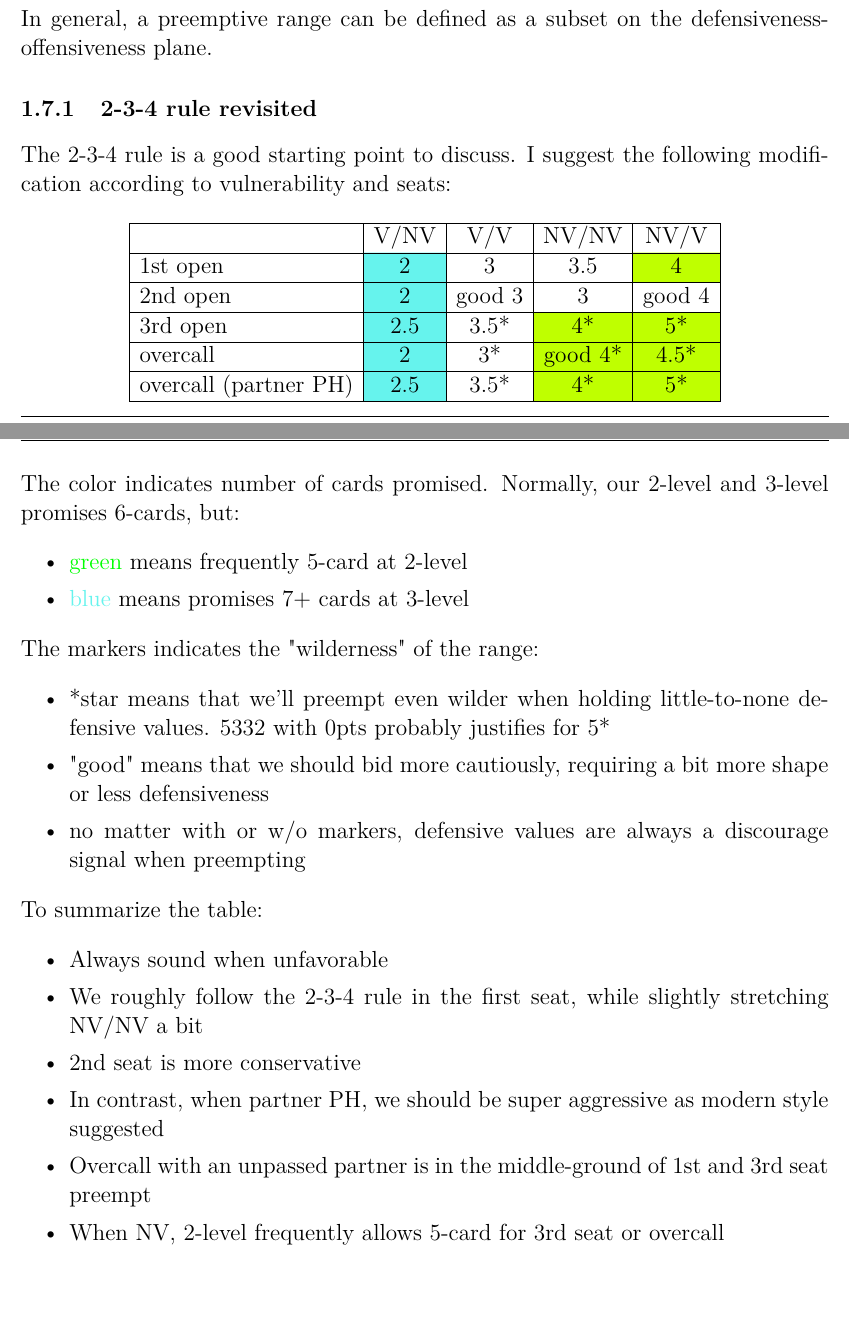
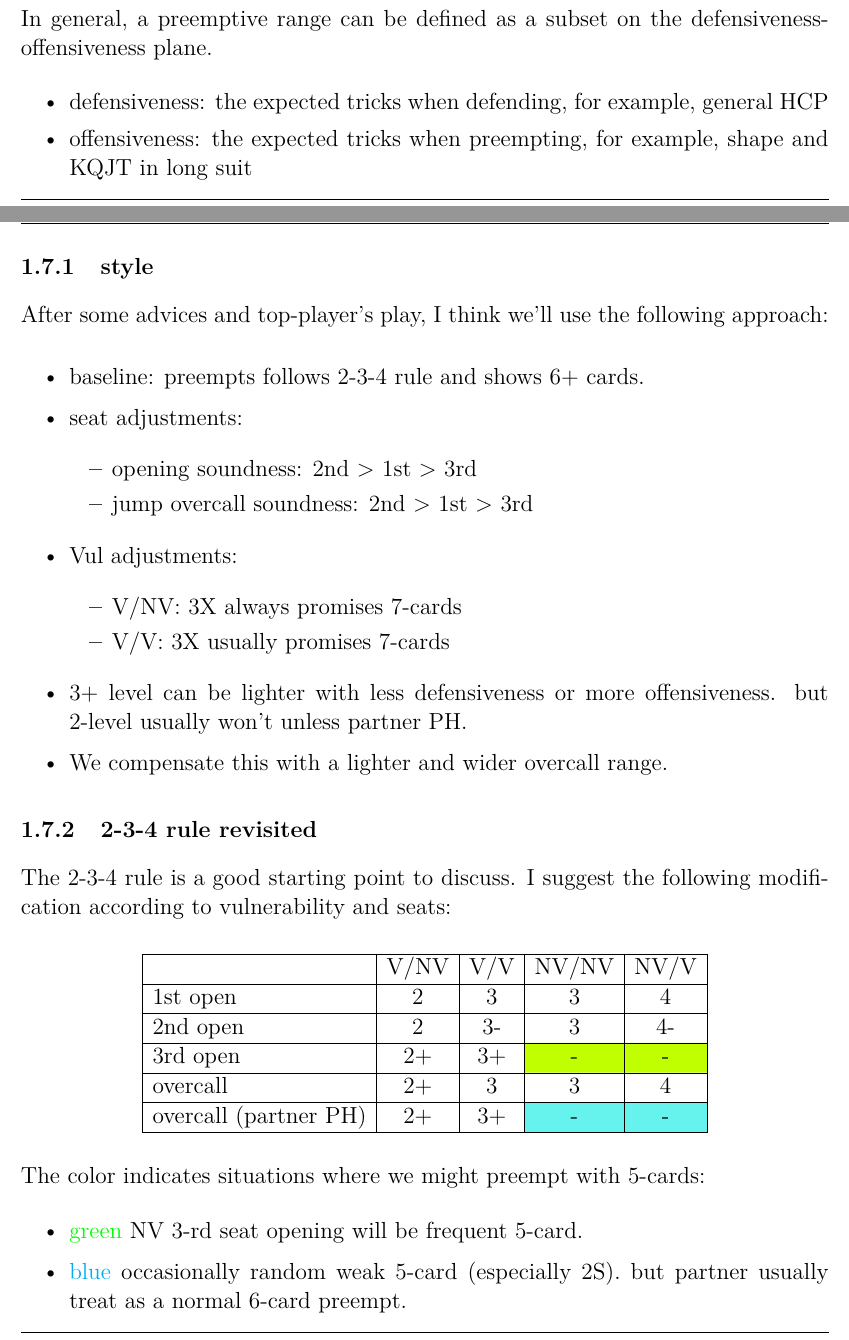
Before and after one commit to jameschang0125/bridge-cc, a LaTeX thesis (tex-book/main.tex, which reads tex/opening/pre/main.tex): two parts of pages 24 and 25 of 47, joined at a grey line, cut so that both start at the same text, the shorter picture padded with empty space. Compiled offline with XeLaTeX.

Commit message:
update pre: sounder

```diff
--- a/tex/opening/pre/main.tex
+++ b/tex/opening/pre/main.tex
@@ -11,6 +11,35 @@ Here are two main "dimensions" to properly describe a preemptive hand:
 
 In general, a preemptive range can be defined as a subset on the defensiveness-offensiveness plane.
 
+\begin{itemize}
+    \setlength{\itemsep}{0pt}
+    \item defensiveness: the expected tricks when defending, for example, general HCP
+    \item offensiveness: the expected tricks when preempting, for example, shape and KQJT in long suit
+\end{itemize}
+
+\subsection{style}
+
+After some advices and top-player's play, I think we'll use the following approach:
+
+\begin{itemize}
+    \setlength{\itemsep}{0pt}
+    \item baseline: preempts follows 2-3-4 rule and shows 6+ cards.
+    \item seat adjustments:
+    \begin{itemize}
+        \setlength{\itemsep}{0pt}
+        \item opening soundness: 2nd > 1st > 3rd
+        \item jump overcall soundness: 2nd > 1st > 3rd
+    \end{itemize}
+    \item Vul adjustments:
+    \begin{itemize}
+        \setlength{\itemsep}{0pt}
+        \item V/NV: 3X always promises 7-cards
+        \item V/V: 3X usually promises 7-cards
+    \end{itemize}
+    \item 3+ level can be lighter with less defensiveness or more offensiveness. but 2-level usually won't unless partner PH.
+    \item We compensate this with a lighter and wider overcall range.
+\end{itemize}
+
 \subsection{2-3-4 rule revisited}
 
 The 2-3-4 rule is a good starting point to discuss. I suggest the following modification according to vulnerability and seats:
@@ -18,38 +47,19 @@ The 2-3-4 rule is a good starting point to discuss. I suggest the following modi
 \begin{center}
 \begin{NiceTabular}{lcccc}[hvlines]
  & V/NV & V/V & NV/NV & NV/V \\
-1st open & \cellcolor{tiffanyblue}2 & 3 & 3.5 & \cellcolor{lime}4 \\
-2nd open & \cellcolor{tiffanyblue}2 & good 3 & 3 & good 4 \\
-3rd open & \cellcolor{tiffanyblue}2.5 & 3.5* & \cellcolor{lime}4* & \cellcolor{lime}5* \\
-overcall & \cellcolor{tiffanyblue}2 & 3* & \cellcolor{lime}good 4* & \cellcolor{lime}4.5* \\
-overcall (partner PH) & \cellcolor{tiffanyblue}2.5 & 3.5* & \cellcolor{lime}4* & \cellcolor{lime}5* \\
+1st open & 2 & 3 & 3 & 4 \\
+2nd open & 2 & 3- & 3 & 4- \\
+3rd open & 2+ & 3+ & \cellcolor{lime}- & \cellcolor{lime}- \\
+overcall & 2+ & 3 & 3 & 4 \\
+overcall (partner PH) & 2+ & 3+ & \cellcolor{tiffanyblue}- & \cellcolor{tiffanyblue}- \\
 \end{NiceTabular}
 \end{center}
 
-The color indicates number of cards promised. Normally, our 2-level and 3-level promises 6-cards, but:
+The color indicates situations where we might preempt with 5-cards:
 \begin{itemize}
     \setlength{\itemsep}{0pt}
-    \item {\color{green}green} means frequently 5-card at 2-level
-    \item {\color{tiffanyblue}blue} means promises 7+ cards at 3-level
-\end{itemize}
-
-The markers indicates the "wilderness" of the range:
-\begin{itemize}
-    \setlength{\itemsep}{0pt}
-    \item *star means that we'll preempt even wilder when holding little-to-none defensive values. 5332 with 0pts probably justifies for 5*
-    \item "good" means that we should bid more cautiously, requiring a bit more shape or less defensiveness
-    \item no matter with or w/o markers, defensive values are always a discourage signal when preempting
-\end{itemize}
-
-To summarize the table:
-\begin{itemize}
-    \setlength{\itemsep}{0pt}
-    \item Always sound when unfavorable
-    \item We roughly follow the 2-3-4 rule in the first seat, while slightly stretching NV/NV a bit
-    \item 2nd seat is more conservative
-    \item In contrast, when partner PH, we should be super aggressive as modern style suggested
-    \item Overcall with an unpassed partner is in the middle-ground of 1st and 3rd seat preempt
-    \item When NV, 2-level frequently allows 5-card for 3rd seat or overcall
+    \item {\color{green}green} NV 3-rd seat opening will be frequent 5-card.
+    \item {\color{cyan}blue} occasionally random weak 5-card (especially 2S). but partner usually treat as a normal 6-card preempt.
 \end{itemize}
 
 \subsection{opening pre}
```
Also changed, not shown: tex/conventions/vs-art/main.tex (+2 -2 lines), tex/conventions/vs-art/seq/afit_pre.tex (+1 -1 lines), tex/conventions/vs-art/seq/main.tex (+1 -1 lines), tex/conventions/vs-art/seq/transfer.tex (+7 -7 lines), tex/opening/2C/main.tex (+2 -0 lines), tex-result/conventions.pdf, tex-result/defensive.pdf, tex-result/main.pdf, tex-result/opening.pdf, tex-result/principles.pdf, tex/opening/pre/main.tex (3 more changed lines).
